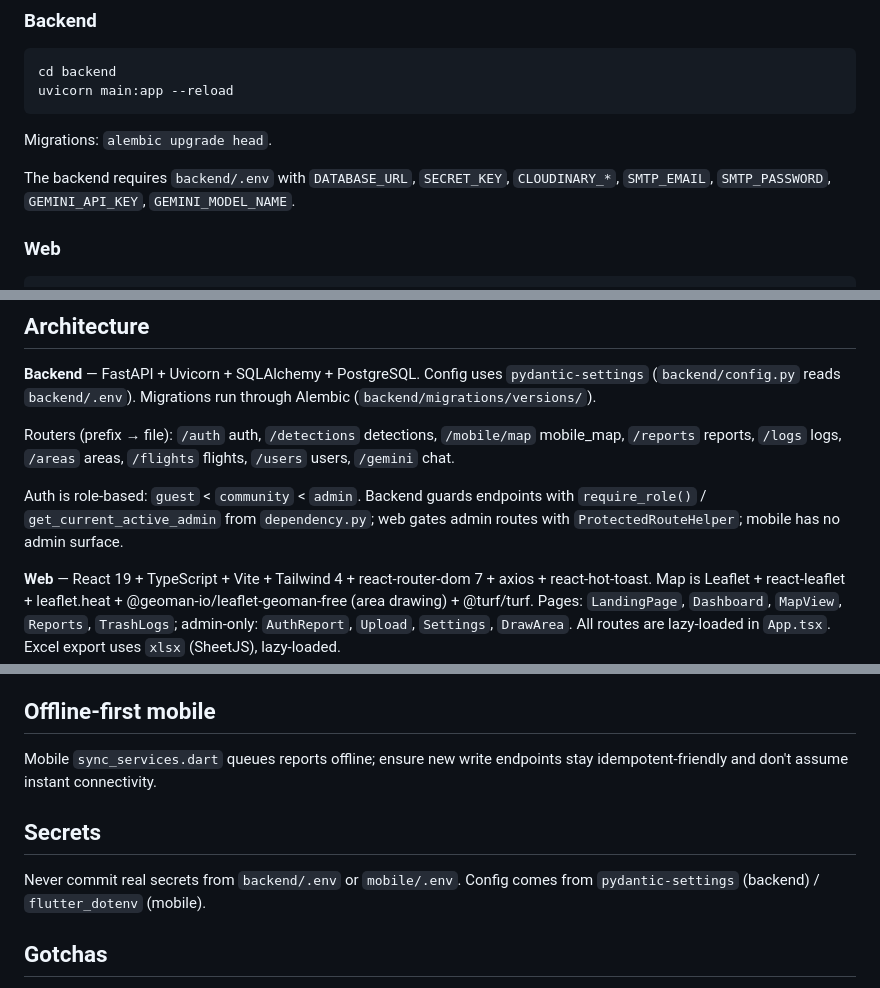
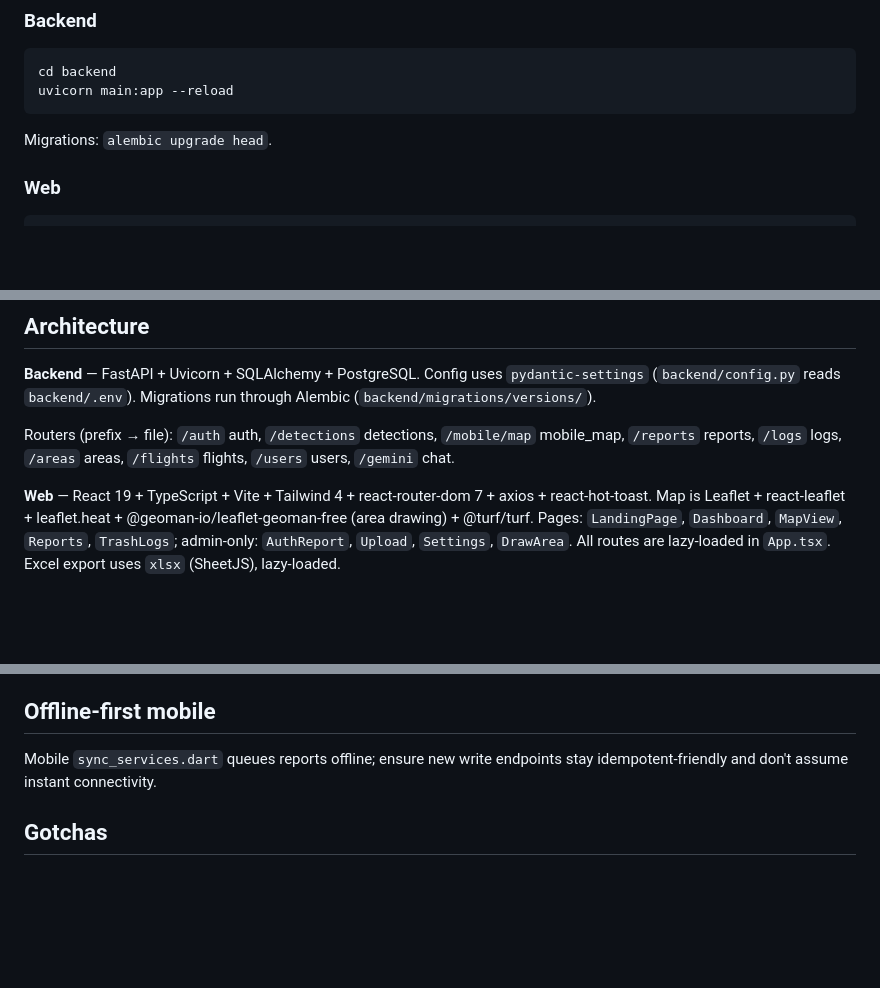
Before and after one commit to jowibil/trashvision, a Markdown page: README.md, 3 parts joined by grey strips. Drawn GitHub-style; blank space fills up the shorter version.

````diff
--- a/README.md
+++ b/README.md
@@ -28,9 +28,6 @@ uvicorn main:app --reload
 
 Migrations: `alembic upgrade head`.
 
-The backend requires `backend/.env` with `DATABASE_URL`, `SECRET_KEY`, `CLOUDINARY_*`,
-`SMTP_EMAIL`, `SMTP_PASSWORD`, `GEMINI_API_KEY`, `GEMINI_MODEL_NAME`.
-
 ### Web
 
 ```bash
@@ -59,10 +56,6 @@ flutter test
 Routers (prefix → file): `/auth` auth, `/detections` detections, `/mobile/map` mobile_map,
 `/reports` reports, `/logs` logs, `/areas` areas, `/flights` flights, `/users` users,
 `/gemini` chat.
-
-Auth is role-based: `guest` < `community` < `admin`. Backend guards endpoints with
-`require_role()` / `get_current_active_admin` from `dependency.py`; web gates admin routes
-with `ProtectedRouteHelper`; mobile has no admin surface.
 
 **Web** — React 19 + TypeScript + Vite + Tailwind 4 + react-router-dom 7 + axios +
 react-hot-toast. Map is Leaflet + react-leaflet + leaflet.heat + @geoman-io/leaflet-geoman-free
@@ -97,11 +90,6 @@ clustering.
 Mobile `sync_services.dart` queues reports offline; ensure new write endpoints stay
 idempotent-friendly and don't assume instant connectivity.
 
-## Secrets
-
-Never commit real secrets from `backend/.env` or `mobile/.env`. Config comes from
-`pydantic-settings` (backend) / `flutter_dotenv` (mobile).
-
 ## Gotchas
 
 - `backend/.env` exists in the repo tree (`config.py` loads it) — never commit real secrets from it.
````
